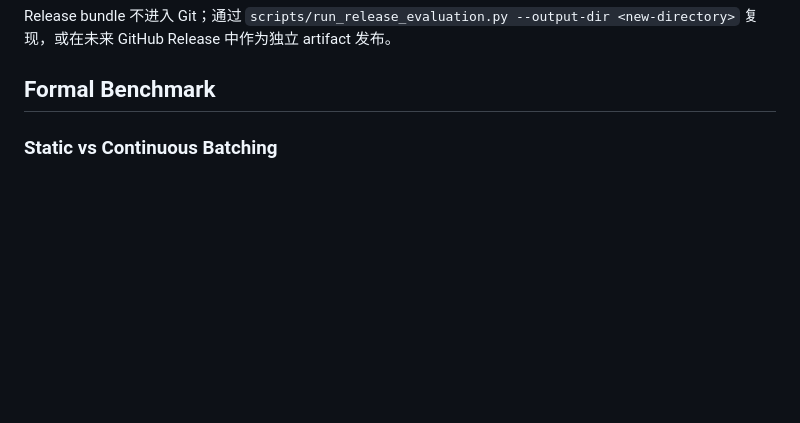
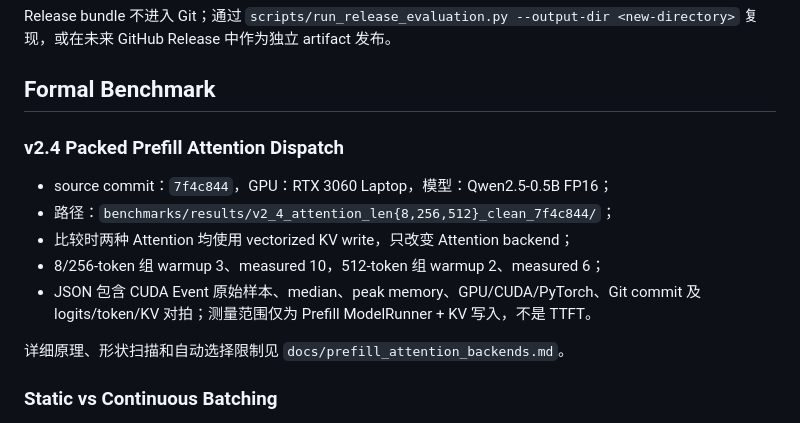
Before and after one commit to Eran-ovo/mini-llm-runtime, a Markdown page: docs/evidence_index.md, the part around the change. Drawn GitHub-style; blank space fills up the shorter version.

Commit message:
docs: record clean-tree prefill attention evidence

```diff
--- a/docs/evidence_index.md
+++ b/docs/evidence_index.md
@@ -19,6 +19,17 @@ Release bundle 不进入 Git；通过
 中作为独立 artifact 发布。
 
 ## Formal Benchmark
+
+### v2.4 Packed Prefill Attention Dispatch
+
+- source commit：`7f4c844`，GPU：RTX 3060 Laptop，模型：Qwen2.5-0.5B FP16；
+- 路径：`benchmarks/results/v2_4_attention_len{8,256,512}_clean_7f4c844/`；
+- 比较时两种 Attention 均使用 vectorized KV write，只改变 Attention backend；
+- 8/256-token 组 warmup 3、measured 10，512-token 组 warmup 2、measured 6；
+- JSON 包含 CUDA Event 原始样本、median、peak memory、GPU/CUDA/PyTorch、Git commit
+  及 logits/token/KV 对拍；测量范围仅为 Prefill ModelRunner + KV 写入，不是 TTFT。
+
+详细原理、形状扫描和自动选择限制见 `docs/prefill_attention_backends.md`。
 
 ### Static vs Continuous Batching
 
```
Also changed, not shown: docs/prefill_attention_backends.md (+7 -0 lines).
